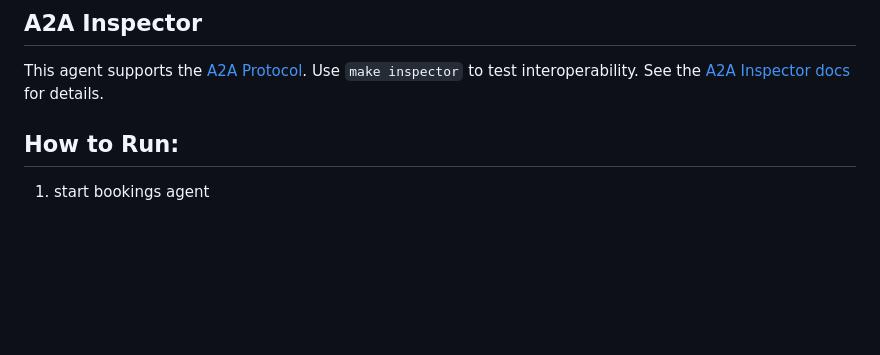
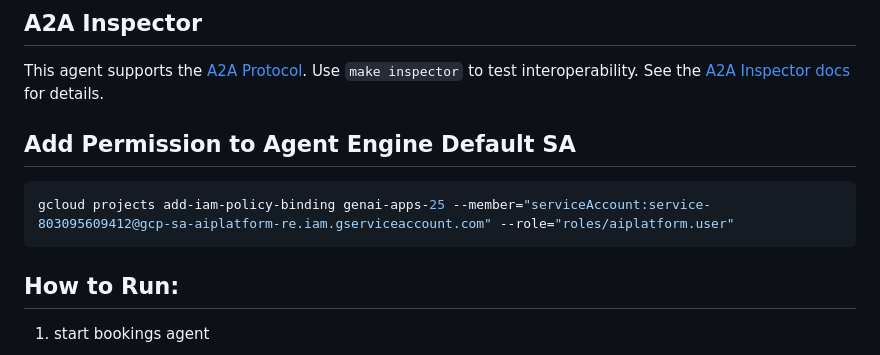
Before and after one commit to ypenn21/customer-booking-agent, a Markdown page: README.md, the part around the change. Drawn GitHub-style; blank space fills up the shorter version.

Commit message:
update instructions in README

````diff
--- a/README.md
+++ b/README.md
@@ -89,6 +89,12 @@ See the [observability guide](https://googlecloudplatform.github.io/agent-starte
 
 This agent supports the [A2A Protocol](https://a2a-protocol.org/). Use `make inspector` to test interoperability.
 See the [A2A Inspector docs](https://github.com/a2aproject/a2a-inspector) for details.
+
+## Add Permission to Agent Engine Default SA
+
+```bash
+gcloud projects add-iam-policy-binding genai-apps-25 --member="serviceAccount:service-803095609412@gcp-sa-aiplatform-re.iam.gserviceaccount.com" --role="roles/aiplatform.user"
+```
 
 ## How to Run:
 
````
